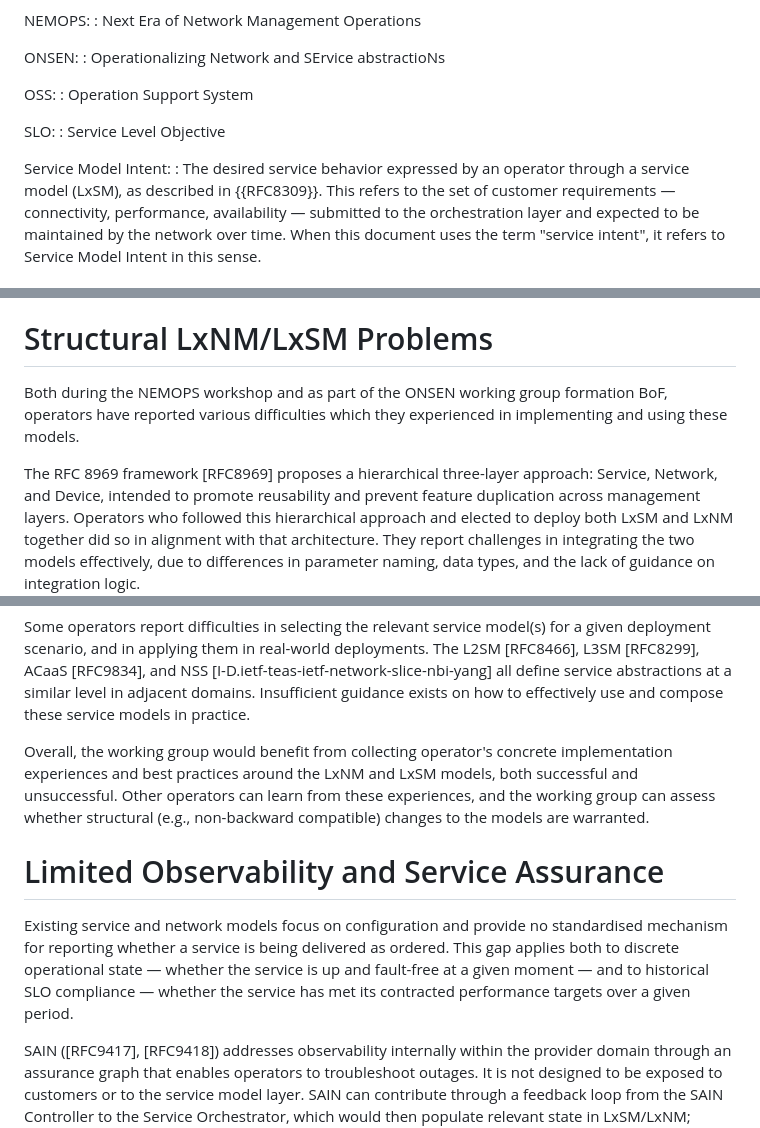
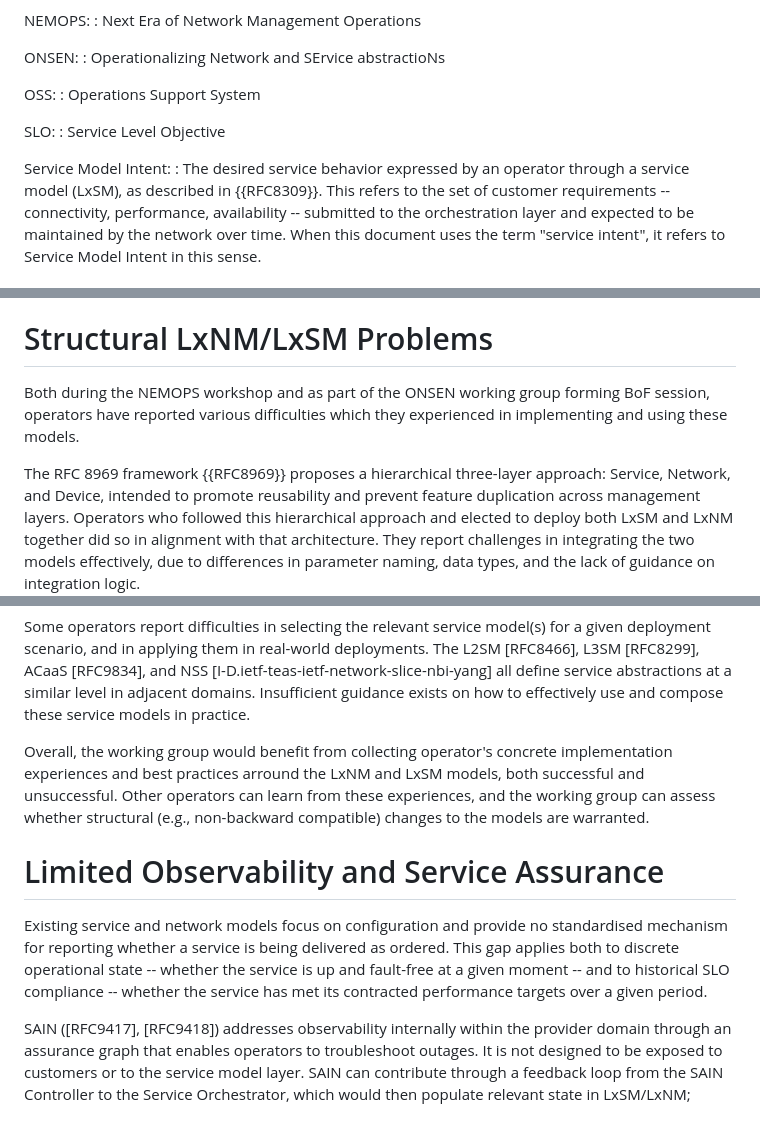
Before and after one commit to sbarguil/ONSEN_Problem_Statement, a Markdown page: draft-kbf-onsen-problem-statement.md, 3 parts joined by grey strips. Rendered like a GitHub page.

```diff
--- a/draft-kbf-onsen-problem-statement.md
+++ b/draft-kbf-onsen-problem-statement.md
@@ -182,7 +182,7 @@ ONSEN:
 : Operationalizing Network and SErvice abstractioNs
 
 OSS:
-: Operation Support System
+: Operations Support System
 
 SLO:
 : Service Level Objective
@@ -190,8 +190,8 @@ SLO:
 Service Model Intent:
 : The desired service behavior expressed by an operator through a
   service model (LxSM), as described in {{RFC8309}}.  This refers to
-  the set of customer requirements — connectivity, performance,
-  availability — submitted to the orchestration layer and expected to
+  the set of customer requirements -- connectivity, performance,
+  availability -- submitted to the orchestration layer and expected to
   be maintained by the network over time.  When this document uses the
   term "service intent", it refers to Service Model Intent in this
   sense.
@@ -255,10 +255,10 @@ how dynamic scheduling can be applied to the LxSM service models.
 # Structural LxNM/LxSM Problems
 
 Both during the NEMOPS workshop and as part of the ONSEN working group
-formation BoF, operators have reported various difficulties which
+forming BoF session, operators have reported various difficulties which
 they experienced in implementing and using these models.
 
-The RFC 8969 framework [RFC8969] proposes a hierarchical three-layer
+The RFC 8969 framework {{RFC8969}} proposes a hierarchical three-layer
 approach: Service, Network, and Device, intended to promote reusability
 and prevent feature duplication across management layers. Operators who
 followed this hierarchical approach and elected to deploy both LxSM and
@@ -284,7 +284,7 @@ domains.  Insufficient guidance exists on how to effectively use and
 compose these service models in practice.
 
 Overall, the working group would benefit from collecting operator's
-concrete implementation experiences and best practices around the
+concrete implementation experiences and best practices arround the
 LxNM and LxSM models, both successful and unsuccessful. Other operators
 can learn from these experiences, and the working group can assess whether
 structural (e.g., non-backward compatible) changes to the models are warranted.
@@ -294,8 +294,8 @@ structural (e.g., non-backward compatible) changes to the models are warranted.
 Existing service and network models focus on configuration and
 provide no standardised mechanism for reporting whether a service is
 being delivered as ordered.  This gap applies both to discrete
-operational state — whether the service is up and fault-free at a
-given moment — and to historical SLO compliance — whether the service
+operational state -- whether the service is up and fault-free at a
+given moment -- and to historical SLO compliance -- whether the service
 has met its contracted performance targets over a given period.
 
 SAIN ([RFC9417], [RFC9418]) addresses observability internally within
```
Also changed, not shown: other parts of draft-kbf-onsen-problem-statement.md (+2 -2 lines).
